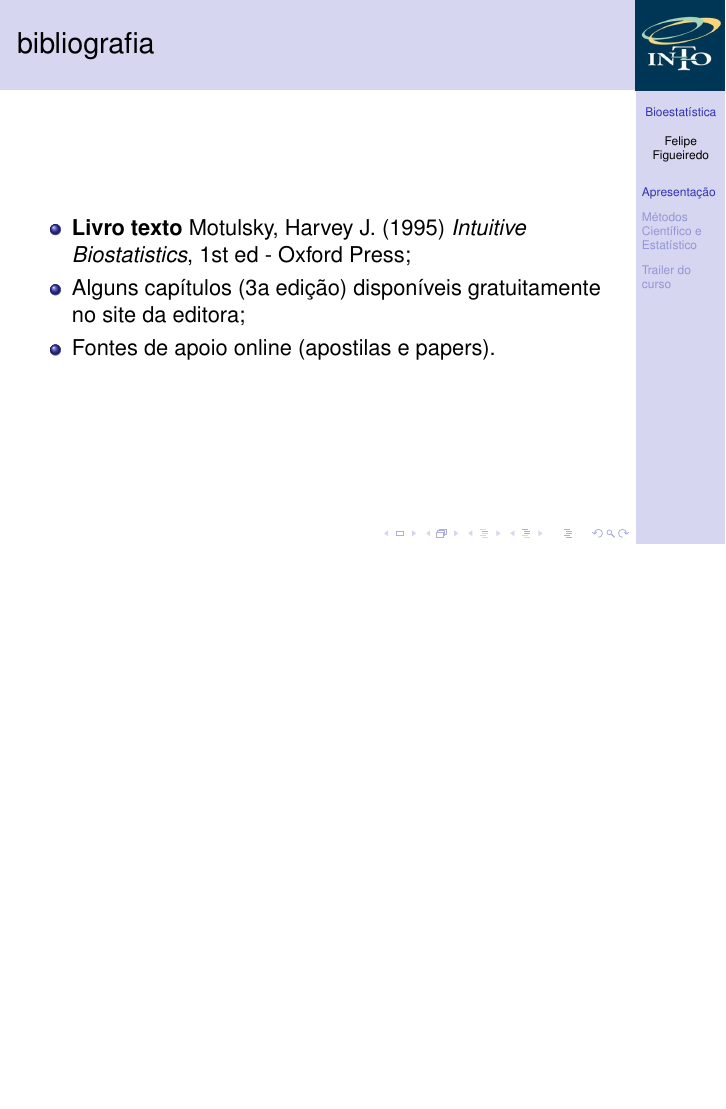
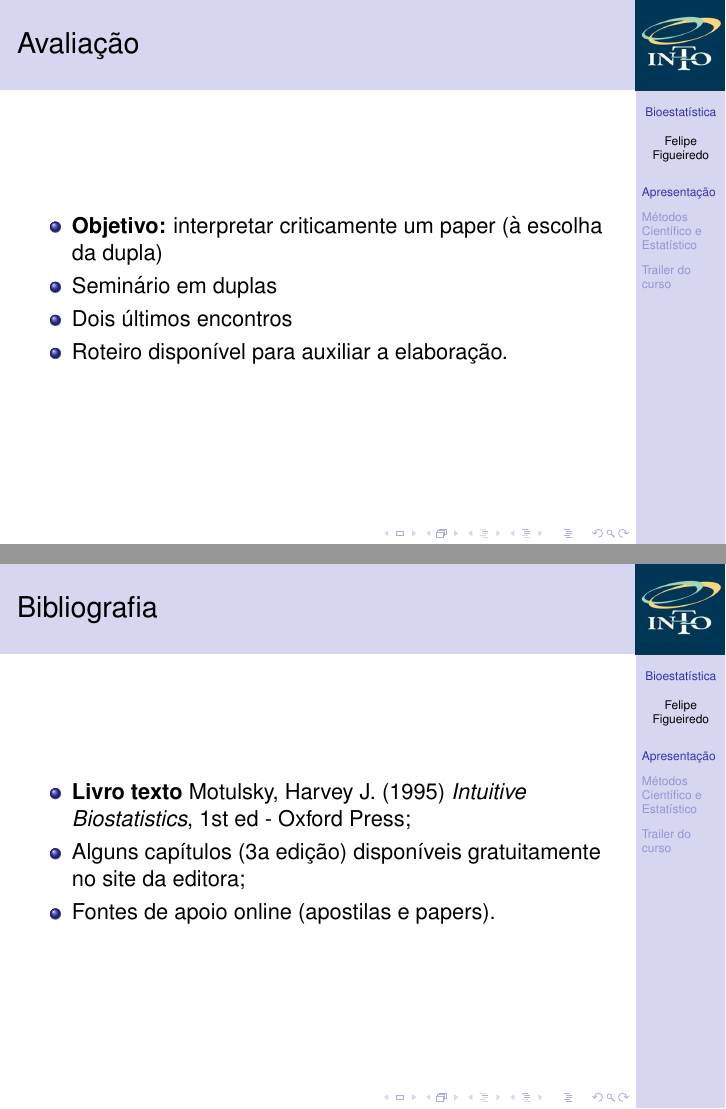
Before and after one commit to philsf/Bioestatistica, LaTeX slides (Aulas/BE-Intro.tex): page 4 of 13 before the commit and pages 4 and 5 of 14 after it, the two joined at a grey line, the shorter picture padded with empty space. Compiled offline with pdfLaTeX.

Commit message:
Avaliação
Informações gerais sobre a avaliação

```diff
--- a/Aulas/BE-Intro.tex
+++ b/Aulas/BE-Intro.tex
@@ -171,15 +171,22 @@
   \end{block}
 \end{frame}
 
-\begin{frame}{bibliografia}
+\begin{frame}{Avaliação}
+  \begin{itemize}
+  \item {\bf Objetivo:} interpretar criticamente um paper (à escolha da dupla)
+  \item Seminário em duplas
+  \item Dois últimos encontros
+  \item Roteiro disponível para auxiliar a elaboração.
+  \end{itemize}
+\end{frame}
+
+\begin{frame}{Bibliografia}
   \begin{itemize}
   \item {\bf Livro texto} Motulsky, Harvey J. (1995) {\em Intuitive Biostatistics}, 1st ed - Oxford Press;
   \item Alguns capítulos (3a edição) disponíveis gratuitamente no site da editora;
   \item Fontes de apoio online (apostilas e papers).
   \end{itemize}
 \end{frame}
-
-
 
 \section{Métodos Científico e Estatístico}
 
```
